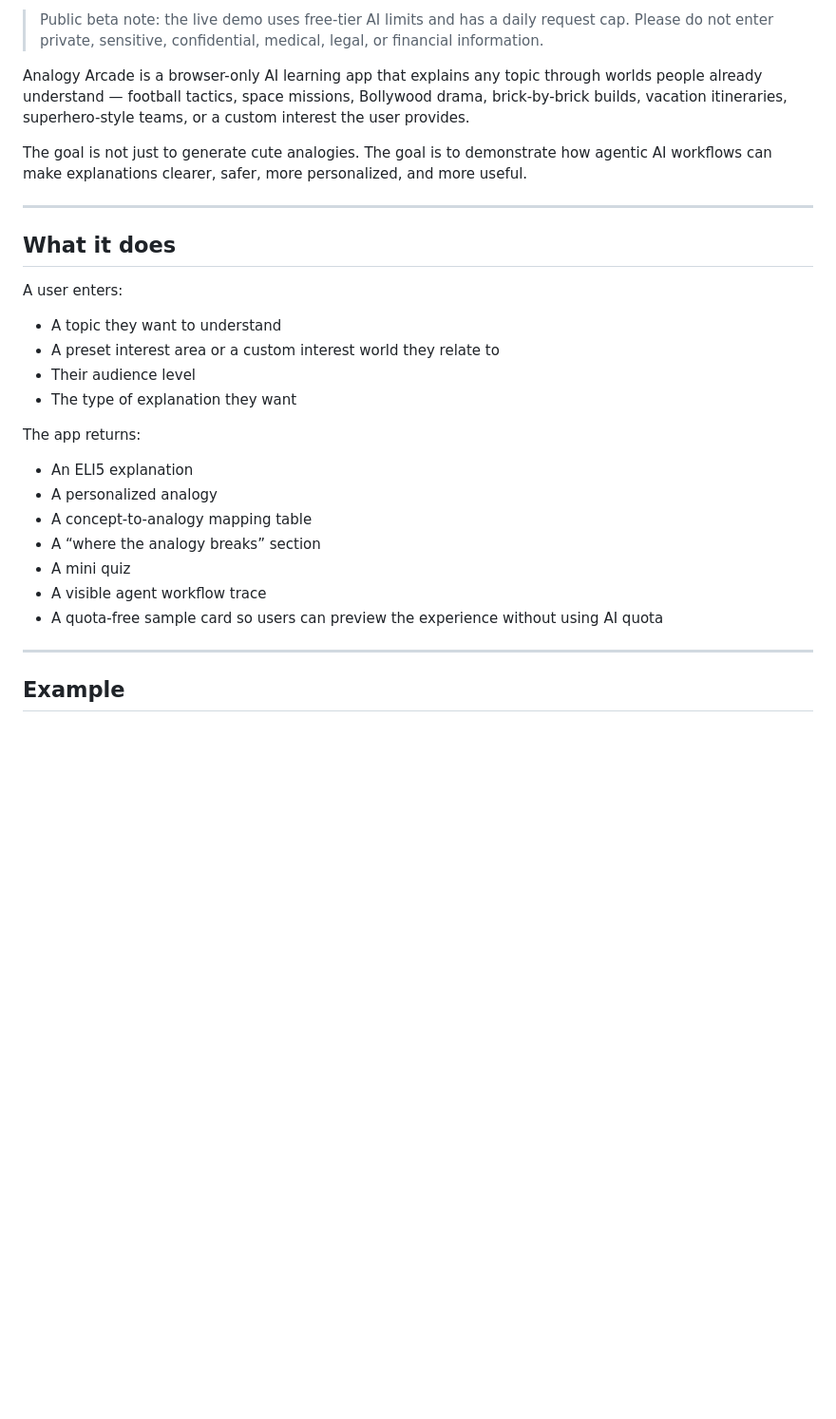
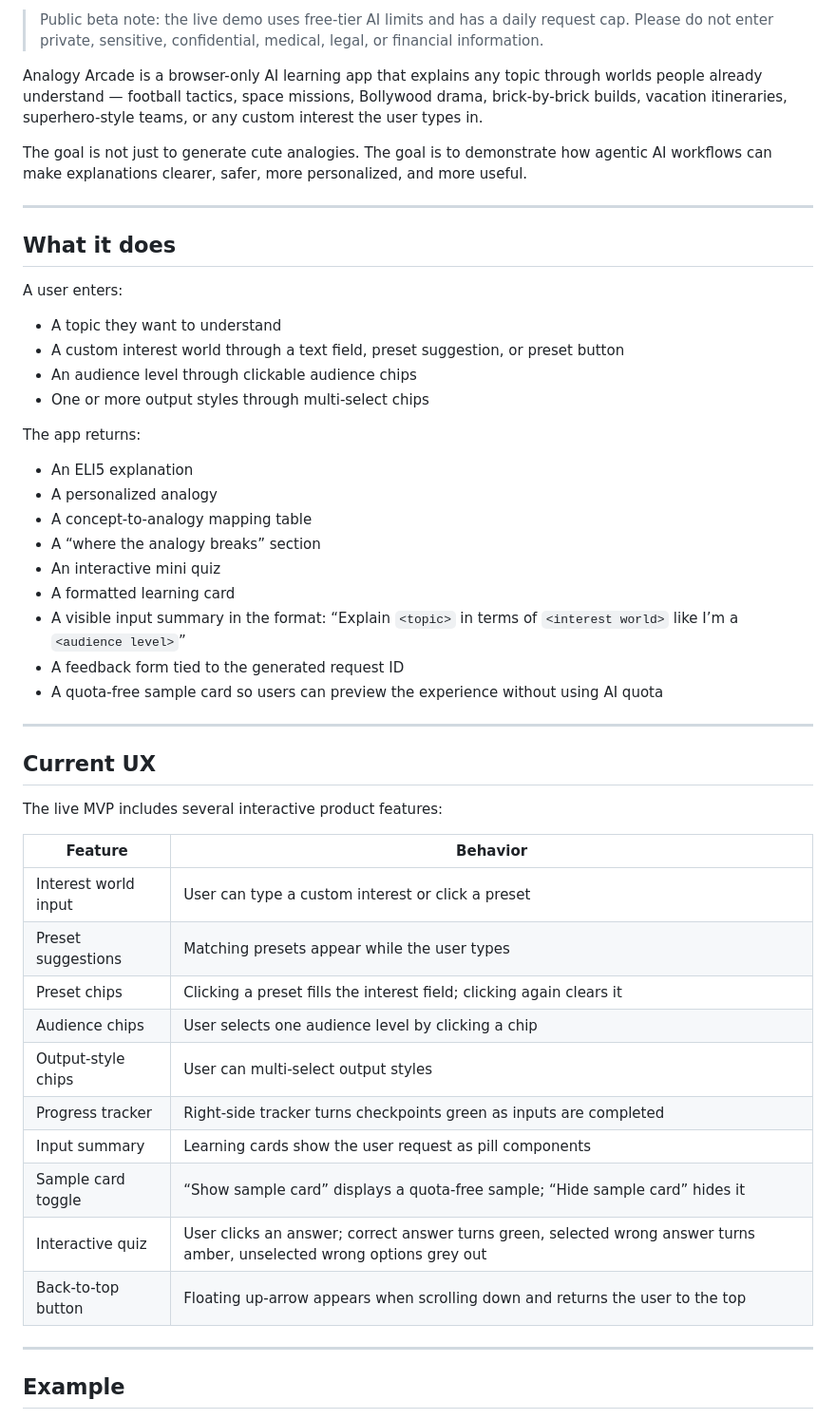
Before and after one commit to friendly-neighborhood-product-manager/analogy-arcade, a Markdown page: README.md, the part around one of its changes. Shown at 95% size. Rendered like a GitHub page; blank space fills up the shorter version.

Commit message:
Update README for latest interactive UX

```diff
--- a/README.md
+++ b/README.md
@@ -29,7 +29,7 @@ Explain boring, confusing, or scary topics through things you may actually care
 
 > Public beta note: the live demo uses free-tier AI limits and has a daily request cap. Please do not enter private, sensitive, confidential, medical, legal, or financial information.
 
-Analogy Arcade is a browser-only AI learning app that explains any topic through worlds people already understand — football tactics, space missions, Bollywood drama, brick-by-brick builds, vacation itineraries, superhero-style teams, or a custom interest the user provides.
+Analogy Arcade is a browser-only AI learning app that explains any topic through worlds people already understand — football tactics, space missions, Bollywood drama, brick-by-brick builds, vacation itineraries, superhero-style teams, or any custom interest the user types in.
 
 The goal is not just to generate cute analogies. The goal is to demonstrate how agentic AI workflows can make explanations clearer, safer, more personalized, and more useful.
 
@@ -40,9 +40,9 @@ The goal is not just to generate cute analogies. The goal is to demonstrate how
 A user enters:
 
 - A topic they want to understand
-- A preset interest area or a custom interest world they relate to
-- Their audience level
-- The type of explanation they want
+- A custom interest world through a text field, preset suggestion, or preset button
+- An audience level through clickable audience chips
+- One or more output styles through multi-select chips
 
 The app returns:
 
@@ -50,9 +50,30 @@ The app returns:
 - A personalized analogy
 - A concept-to-analogy mapping table
 - A “where the analogy breaks” section
-- A mini quiz
-- A visible agent workflow trace
+- An interactive mini quiz
+- A formatted learning card
+- A visible input summary in the format: “Explain `<topic>` in terms of `<interest world>` like I’m a `<audience level>`”
+- A feedback form tied to the generated request ID
 - A quota-free sample card so users can preview the experience without using AI quota
+
+---
+
+## Current UX
+
+The live MVP includes several interactive product features:
+
+| Feature | Behavior |
+|---|---|
+| Interest world input | User can type a custom interest or click a preset |
+| Preset suggestions | Matching presets appear while the user types |
+| Preset chips | Clicking a preset fills the interest field; clicking again clears it |
+| Audience chips | User selects one audience level by clicking a chip |
+| Output-style chips | User can multi-select output styles |
+| Progress tracker | Right-side tracker turns checkpoints green as inputs are completed |
+| Input summary | Learning cards show the user request as pill components |
+| Sample card toggle | “Show sample card” displays a quota-free sample; “Hide sample card” hides it |
+| Interactive quiz | User clicks an answer; correct answer turns green, selected wrong answer turns amber, unselected wrong options grey out |
+| Back-to-top button | Floating up-arrow appears when scrolling down and returns the user to the top |
 
 ---
 
```
Also changed, not shown: other parts of README.md (+30 -1 lines).
